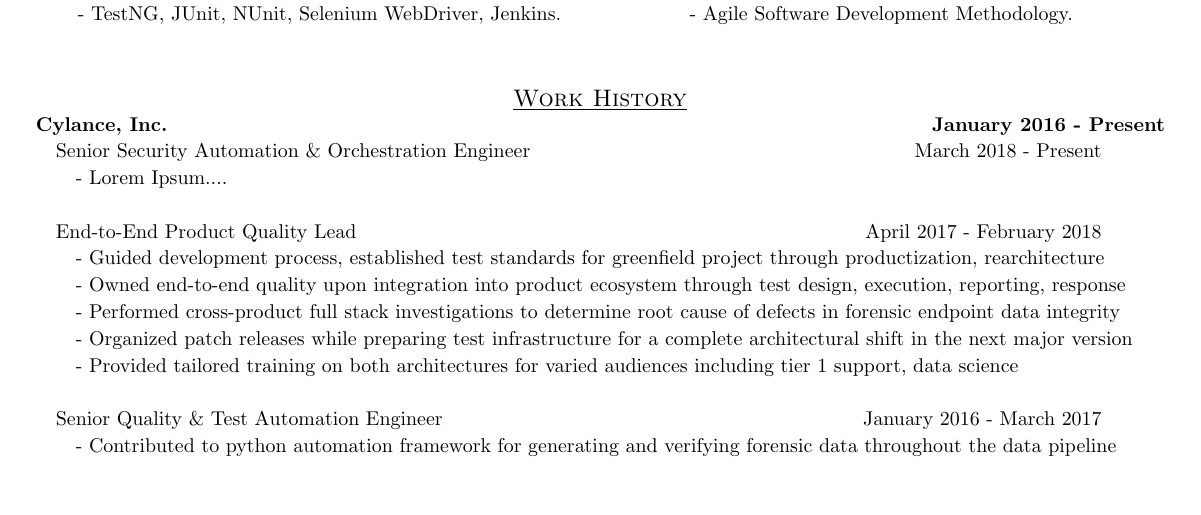
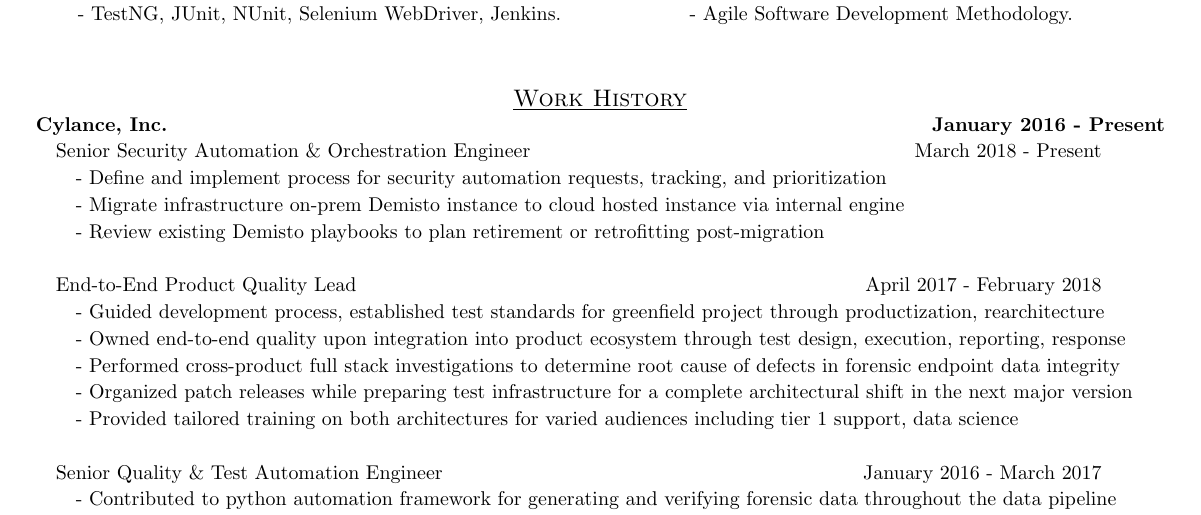
Before and after one commit to jess-fortier/LaTeXResume, a LaTeX document (jessica_fortier.tex): part of page 1 of 2, cut so that both start at the same text, the shorter picture padded with empty space. Compiled offline with pdfLaTeX.

Commit message:
Replace filler text under new position with actual responsibilities based on current MBO discussions>

```diff
--- a/jessica_fortier.tex
+++ b/jessica_fortier.tex
@@ -63,7 +63,11 @@
 				&
 				{March 2018 - Present \quad\quad\quad\quad}
 			\\
-				\multicolumn{3}{p{\textwidth}}{\quad\quad - Lorem Ipsum....}
+				\multicolumn{3}{p{\textwidth}}{\quad\quad - Define and implement process for security automation requests, tracking, and prioritization}
+			\\
+				\multicolumn{3}{p{\textwidth}}{\quad\quad - Migrate infrastructure on-prem Demisto instance to cloud hosted instance via internal engine}
+			\\
+				\multicolumn{3}{p{\textwidth}}{\quad\quad - Review existing Demisto playbooks to plan retirement or retrofitting post-migration}
 			\\
 			\\		%HELLER'S TEAM
 				\multicolumn{2}{p{0.5\textwidth}}{\quad End-to-End Product Quality Lead}
```
